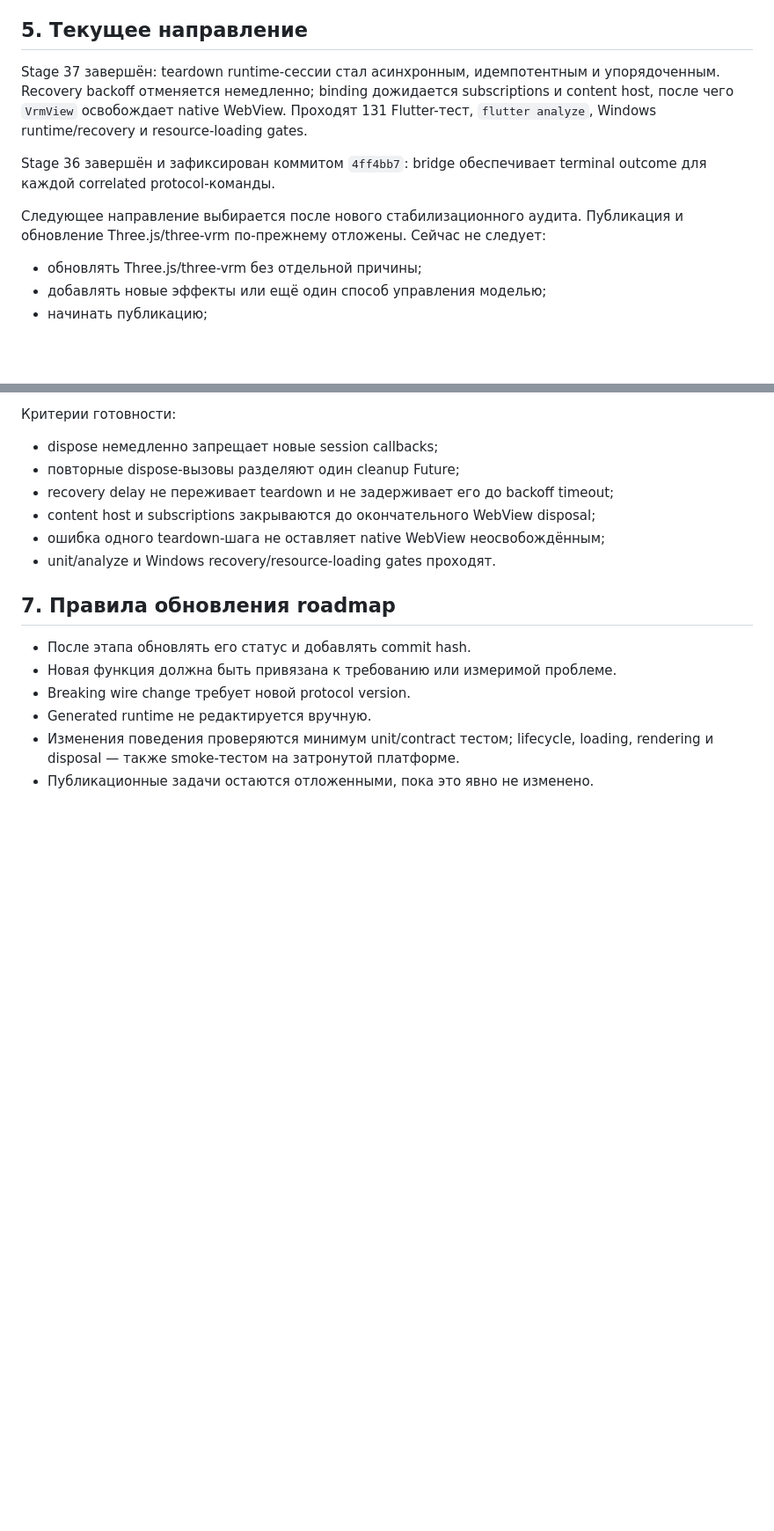
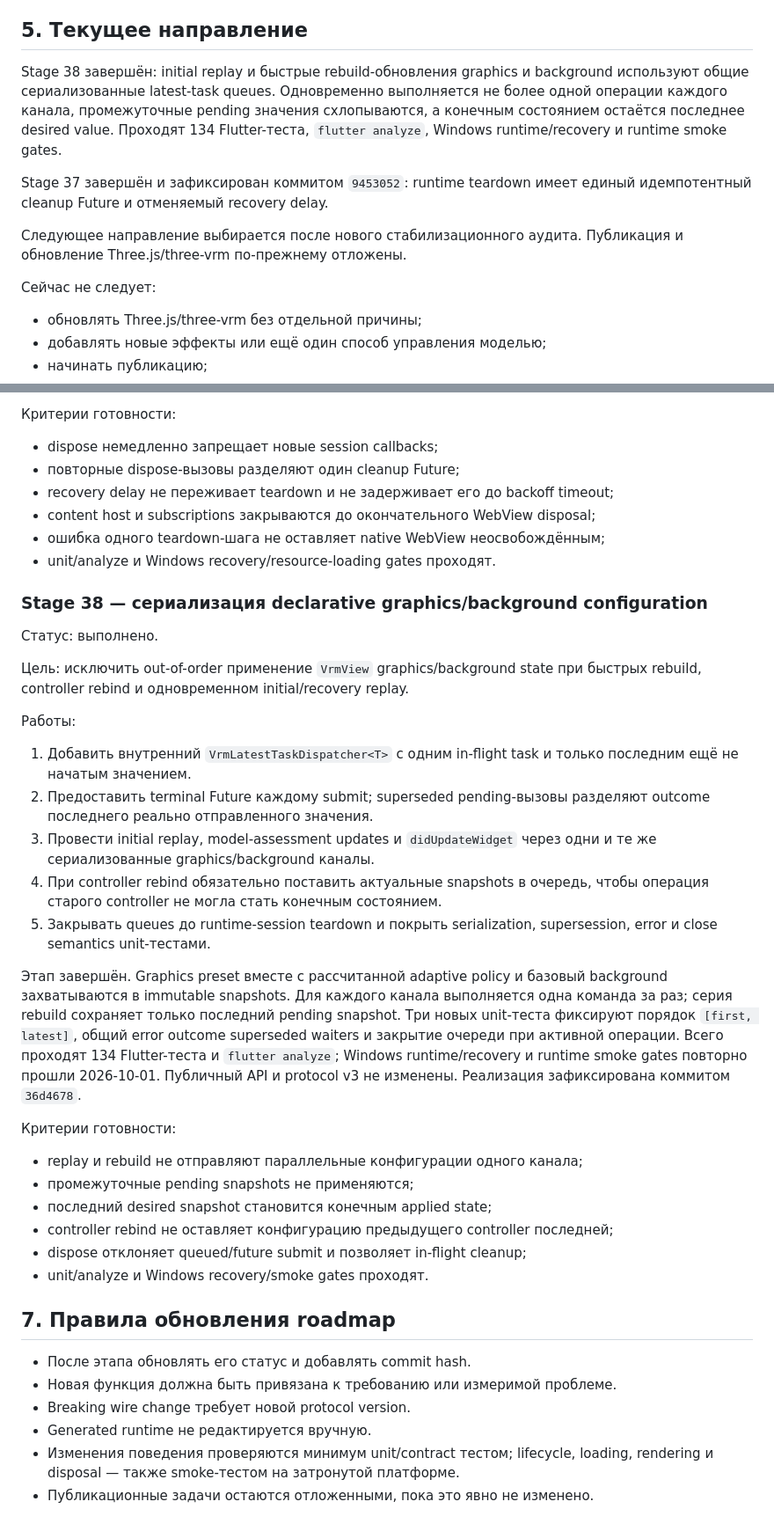
Before and after one commit to Azakrosh/flutter_three_vrm, a Markdown page: docs/ROADMAP.md, 2 parts joined by grey strips. Shown at 88% size. Drawn GitHub-style; blank space fills up the shorter version.

Commit message:
docs: record Stage 38 configuration serialization

```diff
--- a/docs/ROADMAP.md
+++ b/docs/ROADMAP.md
@@ -213,17 +215,19 @@ malformed input публикуется в `onError`, а не теряется т
 
 ## 5. Текущее направление
 
-Stage 37 завершён: teardown runtime-сессии стал асинхронным, идемпотентным и
-упорядоченным. Recovery backoff отменяется немедленно; binding дожидается
-subscriptions и content host, после чего `VrmView` освобождает native WebView.
-Проходят 131 Flutter-тест, `flutter analyze`, Windows runtime/recovery и
-resource-loading gates.
+Stage 38 завершён: initial replay и быстрые rebuild-обновления graphics и
+background используют общие сериализованные latest-task queues. Одновременно
+выполняется не более одной операции каждого канала, промежуточные pending
+значения схлопываются, а конечным состоянием остаётся последнее desired value.
+Проходят 134 Flutter-теста, `flutter analyze`, Windows runtime/recovery и
+runtime smoke gates.
 
-Stage 36 завершён и зафиксирован коммитом `4ff4bb7`: bridge обеспечивает
-terminal outcome для каждой correlated protocol-команды.
+Stage 37 завершён и зафиксирован коммитом `9453052`: runtime teardown имеет
+единый идемпотентный cleanup Future и отменяемый recovery delay.
 
 Следующее направление выбирается после нового стабилизационного аудита.
 Публикация и обновление Three.js/three-vrm по-прежнему отложены.
+
 Сейчас не следует:
 
 - обновлять Three.js/three-vrm без отдельной причины;
@@ -833,6 +837,44 @@ gates повторно прошли 2026-09-30. Публичный API и protoc
 - ошибка одного teardown-шага не оставляет native WebView неосвобождённым;
 - unit/analyze и Windows recovery/resource-loading gates проходят.
 
+### Stage 38 — сериализация declarative graphics/background configuration
+
+Статус: выполнено.
+
+Цель: исключить out-of-order применение `VrmView` graphics/background state при
+быстрых rebuild, controller rebind и одновременном initial/recovery replay.
+
+Работы:
+
+1. Добавить внутренний `VrmLatestTaskDispatcher<T>` с одним in-flight task и
+   только последним ещё не начатым значением.
+2. Предоставить terminal Future каждому submit; superseded pending-вызовы
+   разделяют outcome последнего реально отправленного значения.
+3. Провести initial replay, model-assessment updates и `didUpdateWidget` через
+   одни и те же сериализованные graphics/background каналы.
+4. При controller rebind обязательно поставить актуальные snapshots в очередь,
+   чтобы операция старого controller не могла стать конечным состоянием.
+5. Закрывать queues до runtime-session teardown и покрыть serialization,
+   supersession, error и close semantics unit-тестами.
+
+Этап завершён. Graphics preset вместе с рассчитанной adaptive policy и базовый
+background захватываются в immutable snapshots. Для каждого канала выполняется
+одна команда за раз; серия rebuild сохраняет только последний pending snapshot.
+Три новых unit-теста фиксируют порядок `[first, latest]`, общий error outcome
+superseded waiters и закрытие очереди при активной операции. Всего проходят 134
+Flutter-теста и `flutter analyze`; Windows runtime/recovery и runtime smoke gates
+повторно прошли 2026-10-01. Публичный API и protocol v3 не изменены.
+Реализация зафиксирована коммитом `36d4678`.
+
+Критерии готовности:
+
+- replay и rebuild не отправляют параллельные конфигурации одного канала;
+- промежуточные pending snapshots не применяются;
+- последний desired snapshot становится конечным applied state;
+- controller rebind не оставляет конфигурацию предыдущего controller последней;
+- dispose отклоняет queued/future submit и позволяет in-flight cleanup;
+- unit/analyze и Windows recovery/smoke gates проходят.
+
 ## 7. Правила обновления roadmap
 
 - После этапа обновлять его статус и добавлять commit hash.
```
Also changed, not shown: other parts of docs/ROADMAP.md (+4 -2 lines), docs/API_SEMANTICS.md (+3 -0 lines), docs/STATE_OWNERSHIP.md (+10 -4 lines).
